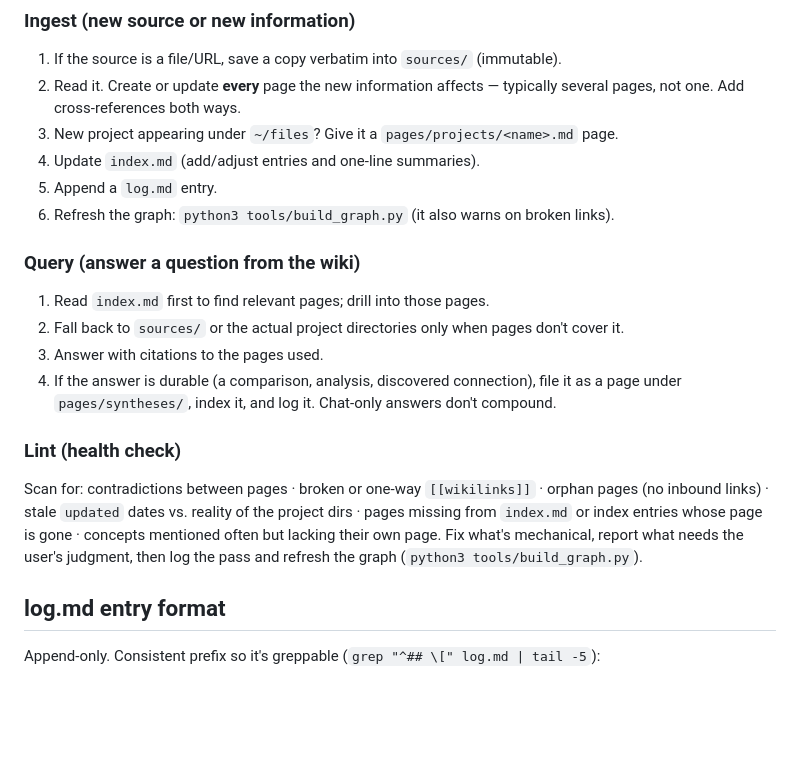
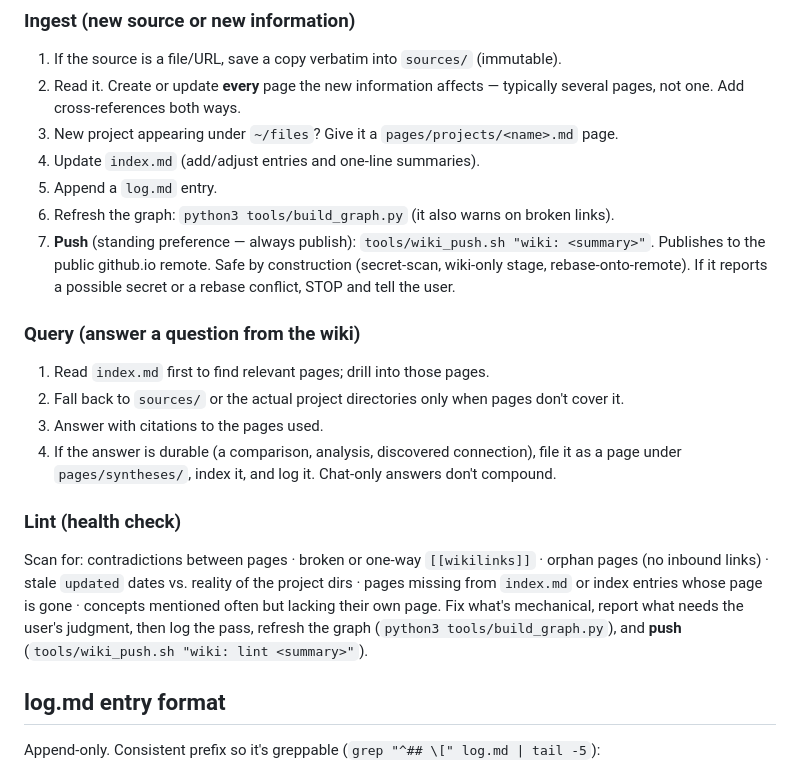
Before and after one commit to tejasgjadhav/tejasgjadhav.github.io, a Markdown page: wiki/CLAUDE.md, the part around the change. Rendered like a GitHub page; blank space fills up the shorter version.

Commit message:
wiki: add always-push step to ingest/lint workflows + push helper

```diff
--- a/wiki/CLAUDE.md
+++ b/wiki/CLAUDE.md
@@ -58,6 +58,9 @@ Conventions:
 4. Update `index.md` (add/adjust entries and one-line summaries).
 5. Append a `log.md` entry.
 6. Refresh the graph: `python3 tools/build_graph.py` (it also warns on broken links).
+7. **Push** (standing preference — always publish): `tools/wiki_push.sh "wiki: <summary>"`.
+   Publishes to the public github.io remote. Safe by construction (secret-scan, wiki-only stage,
+   rebase-onto-remote). If it reports a possible secret or a rebase conflict, STOP and tell the user.
 
 ### Query (answer a question from the wiki)
 1. Read `index.md` first to find relevant pages; drill into those pages.
@@ -71,7 +74,8 @@ Scan for: contradictions between pages · broken or one-way `[[wikilinks]]` · o
 (no inbound links) · stale `updated` dates vs. reality of the project dirs · pages missing
 from `index.md` or index entries whose page is gone · concepts mentioned often but lacking
 their own page. Fix what's mechanical, report what needs the user's judgment, then log the
-pass and refresh the graph (`python3 tools/build_graph.py`).
+pass, refresh the graph (`python3 tools/build_graph.py`), and **push**
+(`tools/wiki_push.sh "wiki: lint <summary>"`).
 
 ## log.md entry format
 
```
